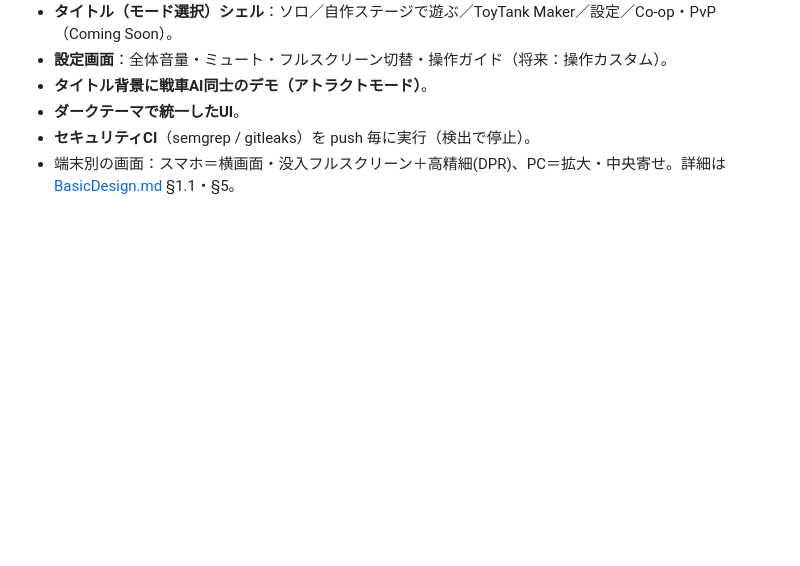
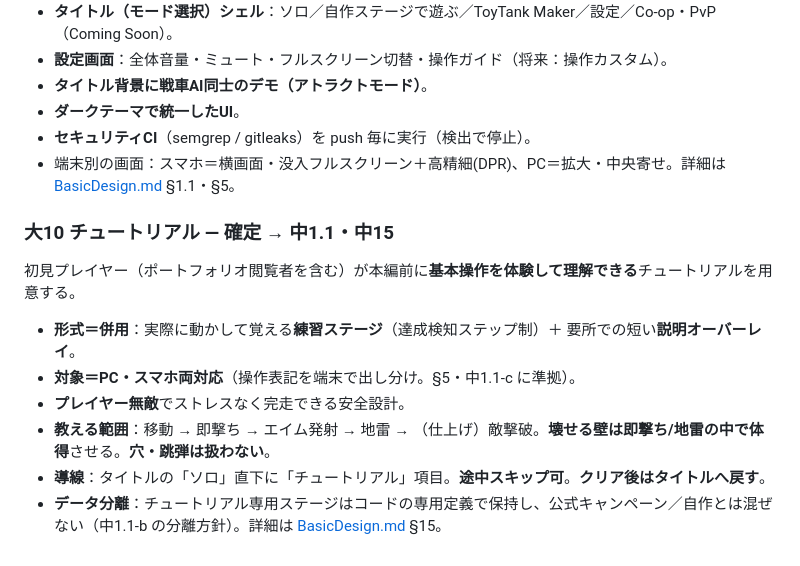
Before and after one commit to kokisato0085-cell/toytank, a Markdown page: docs/POLICY.md, the part around the change. Rendered like a GitHub page; blank space fills up the shorter version.

```diff
--- a/docs/POLICY.md
+++ b/docs/POLICY.md
@@ -64,3 +64,12 @@ ToyTank の設計書は **大方針 → 中方針 → 小方針** の3階層で
 - **ダークテーマで統一したUI**。
 - **セキュリティCI**（semgrep / gitleaks）を push 毎に実行（検出で停止）。
 - 端末別の画面：スマホ＝横画面・没入フルスクリーン＋高精細(DPR)、PC＝拡大・中央寄せ。詳細は [BasicDesign.md](BasicDesign.md) §1.1・§5。
+
+### 大10 チュートリアル — 確定 → 中1.1・中15
+初見プレイヤー（ポートフォリオ閲覧者を含む）が本編前に**基本操作を体験して理解できる**チュートリアルを用意する。
+- **形式＝併用**：実際に動かして覚える**練習ステージ**（達成検知ステップ制）＋ 要所での短い**説明オーバーレイ**。
+- **対象＝PC・スマホ両対応**（操作表記を端末で出し分け。§5・中1.1-c に準拠）。
+- **プレイヤー無敵**でストレスなく完走できる安全設計。
+- **教える範囲**：移動 → 即撃ち → エイム発射 → 地雷 → （仕上げ）敵撃破。**壊せる壁は即撃ち/地雷の中で体得**させる。**穴・跳弾は扱わない**。
+- **導線**：タイトルの「ソロ」直下に「チュートリアル」項目。**途中スキップ可**。**クリア後はタイトルへ戻す**。
+- **データ分離**：チュートリアル専用ステージはコードの専用定義で保持し、公式キャンペーン／自作とは混ぜない（中1.1-b の分離方針）。詳細は [BasicDesign.md](BasicDesign.md) §15。
```
Also changed, not shown: docs/BasicDesign.md (+22 -0 lines).
